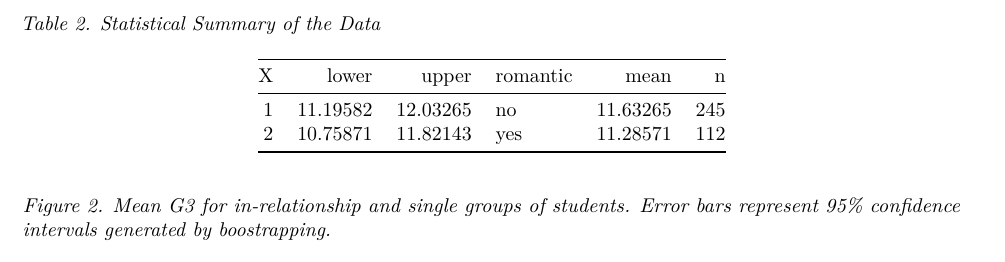
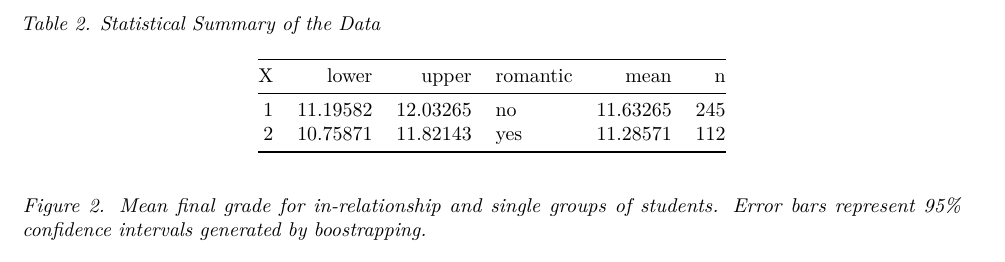
Before and after one commit to UBC-MDS/student_performance, a LaTeX document (doc/Report.tex): part of page 3 of 4, cut so that both start at the same text. Compiled offline with pdfLaTeX.

Commit message:
solved conflict

```diff
--- a/doc/Report.tex
+++ b/doc/Report.tex
@@ -182,8 +182,8 @@ X & lower & upper & romantic & mean & n\tabularnewline
 \bottomrule
 \end{longtable}
 
-\emph{Figure 2. Mean G3 for in-relationship and single groups of
-students. Error bars represent 95\% confidence intervals generated by
+\emph{Figure 2. Mean final grade for in-relationship and single groups
+of students. Error bars represent 95\% confidence intervals generated by
 boostrapping.}
 
 \includegraphics[width=6.67in]{../results/CI_plot}
```
Also changed, not shown: doc/Report.md (+1 -1 lines), doc/Report.pdf, 2 other files.
